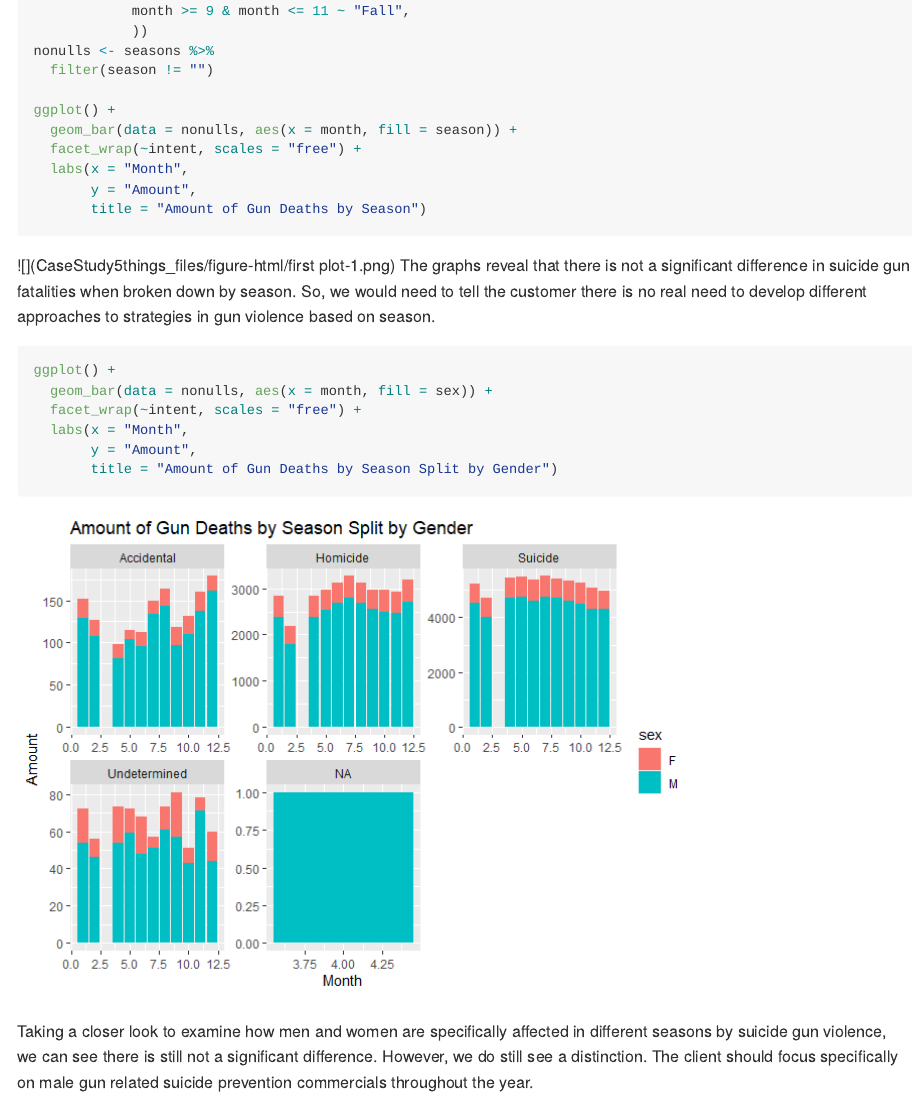
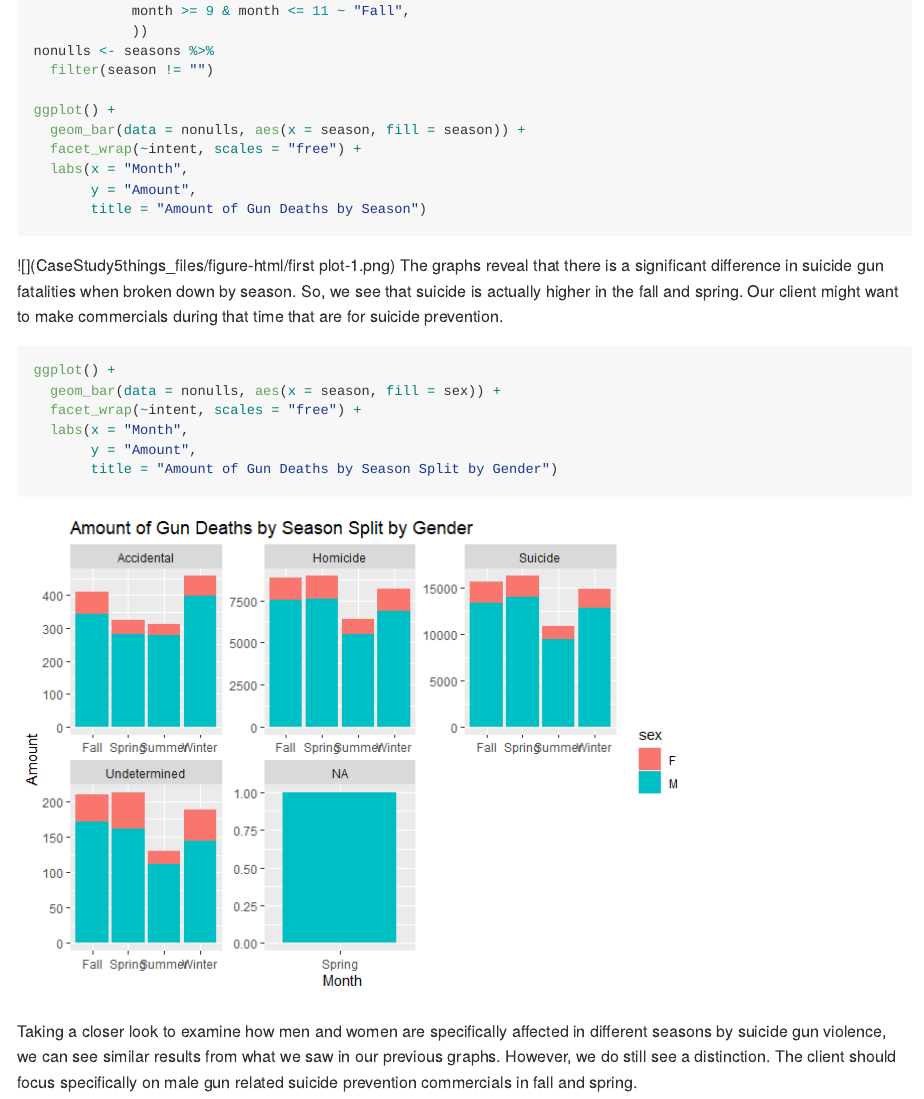
Before and after one commit to DTS350Fall2022/dickersonm, an R Markdown document (Week5/CaseStudy5/CaseStudy5things.Rmd): the page in a window 1100 px wide, from 3010 px down. The pictures show the output file Week5/CaseStudy5/CaseStudy5things.md that the author committed with the source, drawn offline in the style of GitHub; long lines of code are wrapped.

Commit message:
fixed up case 5

````diff
--- a/Week5/CaseStudy5/CaseStudy5things.Rmd
+++ b/Week5/CaseStudy5/CaseStudy5things.Rmd
@@ -82,20 +82,19 @@ nonulls <- seasons %>%
   filter(season != "")
 
 ggplot() +
-  geom_bar(data = nonulls, aes(x = month, fill = season)) +
+  geom_bar(data = nonulls, aes(x = season, fill = season)) +
   facet_wrap(~intent, scales = "free") +
   labs(x = "Month",
        y = "Amount",
        title = "Amount of Gun Deaths by Season")
 
 ```
-The graphs reveal that there is not a significant difference in suicide gun fatalities when broken down by season.
-So, we would need to tell the customer there is no real need to develop different approaches to strategies in gun
-violence based on season.
+The graphs reveal that there is a significant difference in suicide gun fatalities when broken down by season.
+So, we see that suicide is actually higher in the fall and spring. Our client might want to make commercials during that time that are for suicide prevention.
 
 ```{r}
 ggplot() +
-  geom_bar(data = nonulls, aes(x = month, fill = sex)) +
+  geom_bar(data = nonulls, aes(x = season, fill = sex)) +
   facet_wrap(~intent, scales = "free") +
   labs(x = "Month",
        y = "Amount",
@@ -103,5 +102,5 @@ ggplot() +
 ```
 
 Taking a closer look to examine how men and women are specifically affected in different seasons by suicide gun
-violence, we can see there is still not a significant difference. However, we do still see a distinction. The
-client should focus specifically on male gun related suicide prevention commercials throughout the year.
+violence, we can see similar results from what we saw in our previous graphs. However, we do still see a distinction. The
+client should focus specifically on male gun related suicide prevention commercials in fall and spring.
````
Also changed, not shown: Week5/CaseStudy5/CaseStudy5things.md, Week5/CaseStudy5/CaseStudy5things_files/figure-html/first plot-1.png, Week5/CaseStudy5/CaseStudy5things_files/figure-html/unnamed-chunk-2-1.png.
